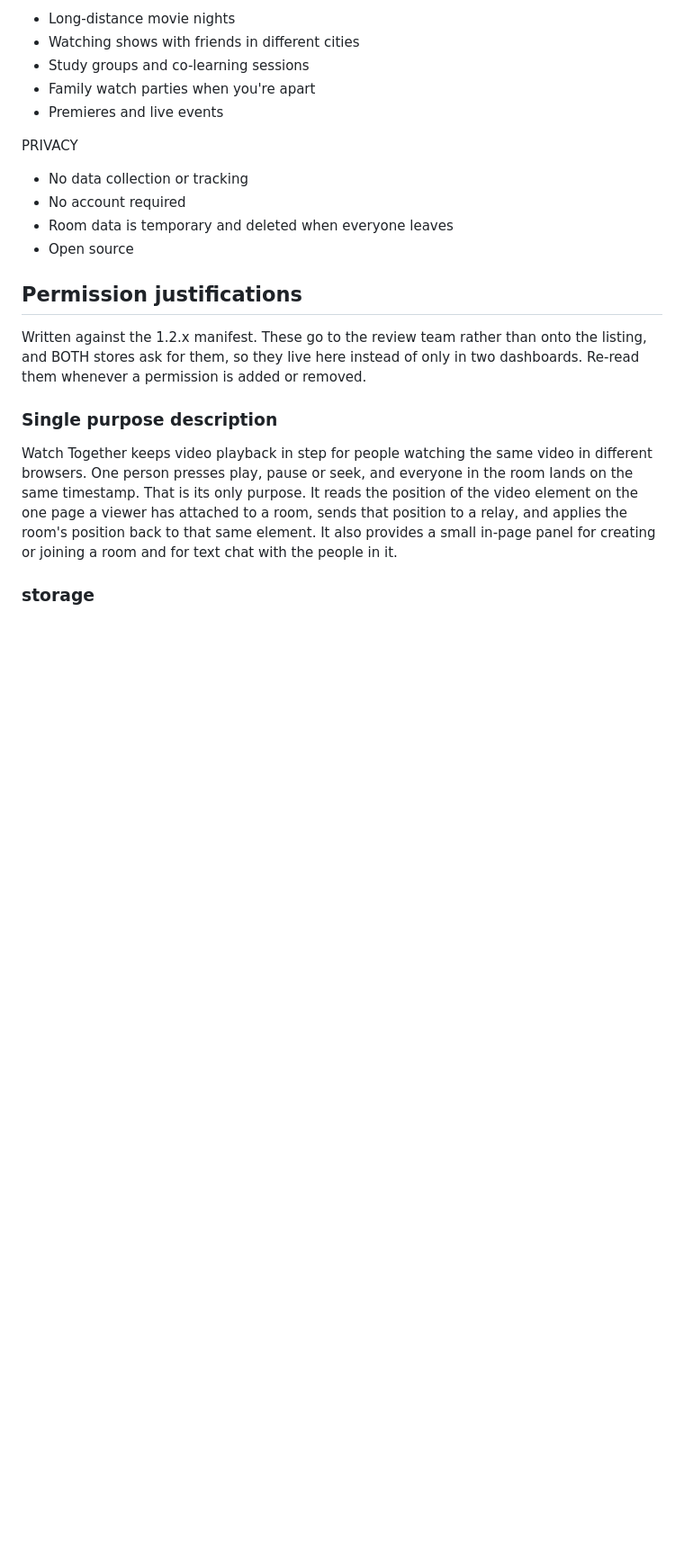
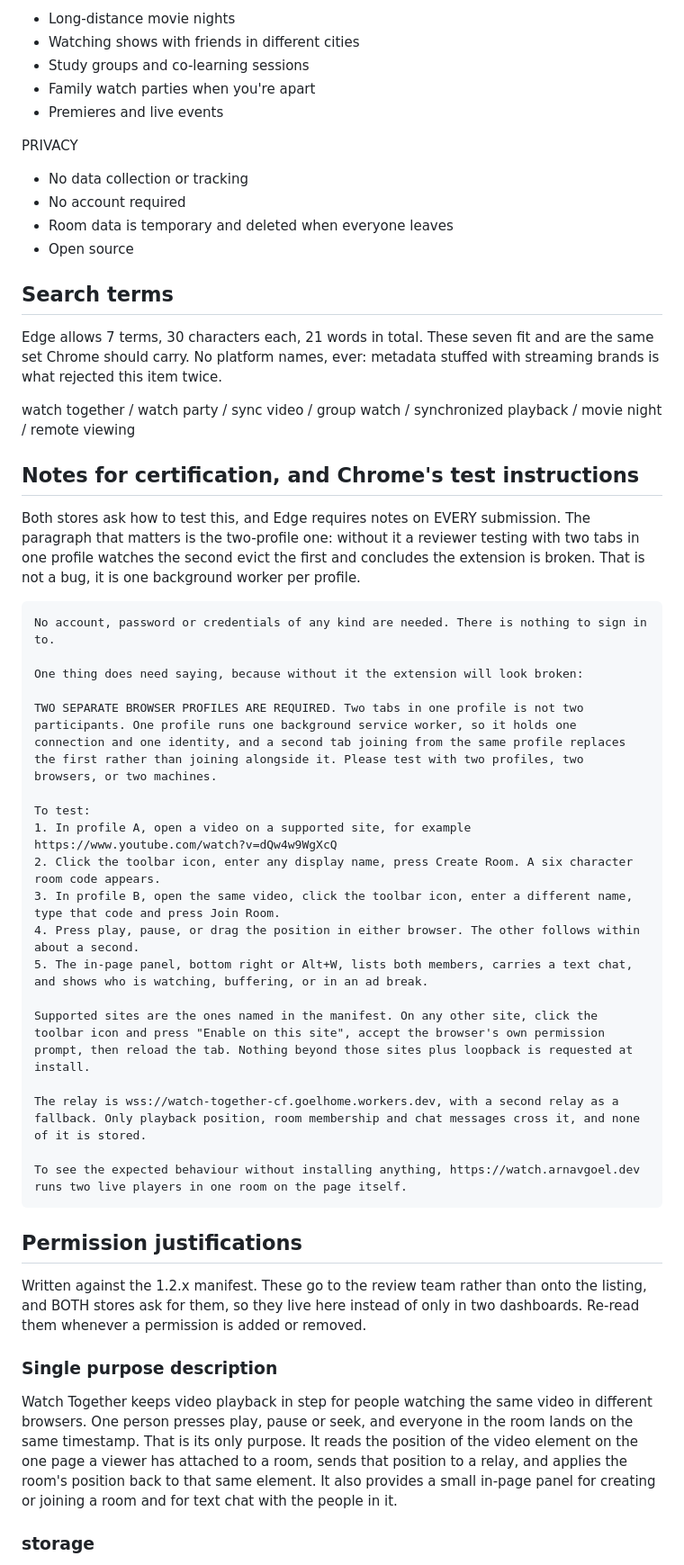
Before and after one commit to ArnavGoel03/watch-together, a Markdown page: store-listing.md, the part around the change. Shown at 90% size. GitHub-like rendering; blank space fills up the shorter version.

Commit message:
Edge submitted: 1.2.2 in review, and the notes that should have gone with it
store-listing.md now carries the seven search terms and the certification notes, so
neither is re-derived and Chrome's Test instructions field gets the same text. STATE.md
records the three identifiers Edge assigned, none of which are the Chrome ones, and the
fact that the submission went in with the notes box saying no notes were required. The
two-profile warning is therefore not in front of this reviewer. If it comes back saying
sync does not work, that is the reason and it is not a bug.

````diff
--- a/store-listing.md
+++ b/store-listing.md
@@ -41,6 +41,43 @@ PRIVACY
 - No account required
 - Room data is temporary and deleted when everyone leaves
 - Open source
+
+## Search terms
+
+Edge allows 7 terms, 30 characters each, 21 words in total. These seven fit and are the
+same set Chrome should carry. No platform names, ever: metadata stuffed with streaming
+brands is what rejected this item twice.
+
+watch together / watch party / sync video / group watch / synchronized playback /
+movie night / remote viewing
+
+## Notes for certification, and Chrome's test instructions
+
+Both stores ask how to test this, and Edge requires notes on EVERY submission. The
+paragraph that matters is the two-profile one: without it a reviewer testing with two
+tabs in one profile watches the second evict the first and concludes the extension is
+broken. That is not a bug, it is one background worker per profile.
+
+```
+No account, password or credentials of any kind are needed. There is nothing to sign in to.
+
+One thing does need saying, because without it the extension will look broken:
+
+TWO SEPARATE BROWSER PROFILES ARE REQUIRED. Two tabs in one profile is not two participants. One profile runs one background service worker, so it holds one connection and one identity, and a second tab joining from the same profile replaces the first rather than joining alongside it. Please test with two profiles, two browsers, or two machines.
+
+To test:
+1. In profile A, open a video on a supported site, for example https://www.youtube.com/watch?v=dQw4w9WgXcQ
+2. Click the toolbar icon, enter any display name, press Create Room. A six character room code appears.
+3. In profile B, open the same video, click the toolbar icon, enter a different name, type that code and press Join Room.
+4. Press play, pause, or drag the position in either browser. The other follows within about a second.
+5. The in-page panel, bottom right or Alt+W, lists both members, carries a text chat, and shows who is watching, buffering, or in an ad break.
+
+Supported sites are the ones named in the manifest. On any other site, click the toolbar icon and press "Enable on this site", accept the browser's own permission prompt, then reload the tab. Nothing beyond those sites plus loopback is requested at install.
+
+The relay is wss://watch-together-cf.goelhome.workers.dev, with a second relay as a fallback. Only playback position, room membership and chat messages cross it, and none of it is stored.
+
+To see the expected behaviour without installing anything, https://watch.arnavgoel.dev runs two live players in one room on the page itself.
+```
 
 ## Permission justifications
 
````
Also changed, not shown: docs/STATE.md (+18 -0 lines).
